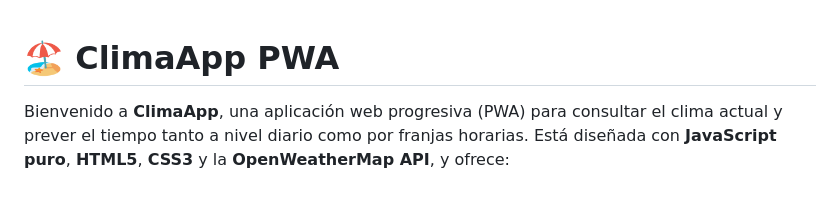
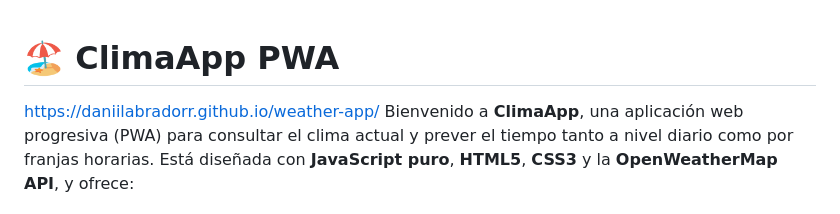
Before and after one commit to daniilabradorr/weather-app, a Markdown page: Readme.md, the part around the change. Rendered like a GitHub page.

```diff
--- a/Readme.md
+++ b/Readme.md
@@ -1,5 +1,5 @@
 # 🏖️ ClimaApp PWA
-
+https://daniilabradorr.github.io/weather-app/
 Bienvenido a **ClimaApp**, una aplicación web progresiva (PWA) para consultar el clima actual y prever el tiempo tanto a nivel diario como por franjas horarias. Está diseñada con **JavaScript puro**, **HTML5**, **CSS3** y la **OpenWeatherMap API**, y ofrece:
 
 * 🌍 **Geolocalización automática** para mostrar el clima de tu ubicación.
```
